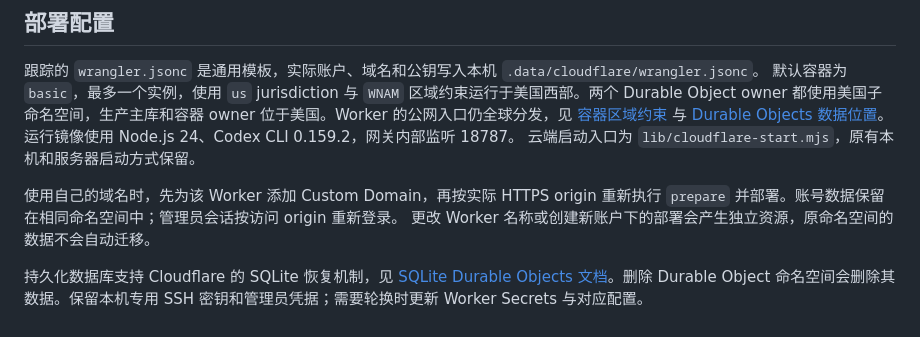
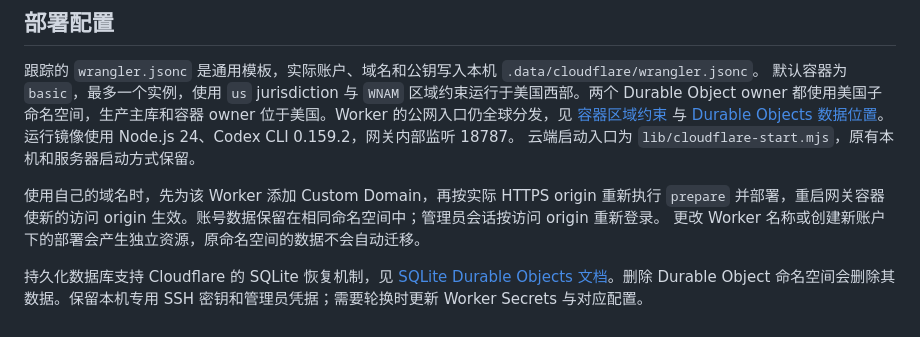
Before and after one commit to HANsoA-KevinO/pro-account-console, a Markdown page: deploy/cloudflare/README.md, the part around the change. Drawn GitHub-style.

Commit message:
Clarify container restart after changing the public origin

```diff
--- a/deploy/cloudflare/README.md
+++ b/deploy/cloudflare/README.md
@@ -94,7 +94,7 @@ npm run cloudflare:authorize -- --instance YOUR_INSTANCE_ID
 运行镜像使用 Node.js 24、Codex CLI 0.159.2，网关内部监听 18787。
 云端启动入口为 `lib/cloudflare-start.mjs`，原有本机和服务器启动方式保留。
 
-使用自己的域名时，先为该 Worker 添加 Custom Domain，再按实际 HTTPS origin 重新执行 `prepare` 并部署。账号数据保留在相同命名空间中；管理员会话按访问 origin 重新登录。
+使用自己的域名时，先为该 Worker 添加 Custom Domain，再按实际 HTTPS origin 重新执行 `prepare` 并部署，重启网关容器使新的访问 origin 生效。账号数据保留在相同命名空间中；管理员会话按访问 origin 重新登录。
 更改 Worker 名称或创建新账户下的部署会产生独立资源，原命名空间的数据不会自动迁移。
 
 持久化数据库支持 Cloudflare 的 SQLite 恢复机制，见 [SQLite Durable Objects 文档](https://developers.cloudflare.com/durable-objects/api/sqlite-storage-api/)。删除 Durable Object 命名空间会删除其数据。保留本机专用 SSH 密钥和管理员凭据；需要轮换时更新 Worker Secrets 与对应配置。
```
